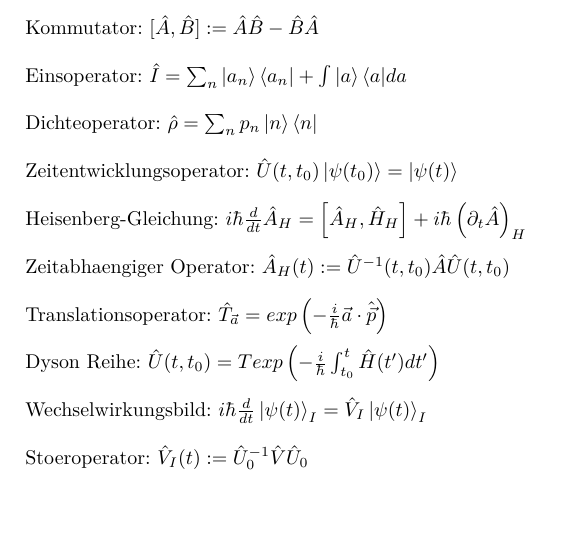
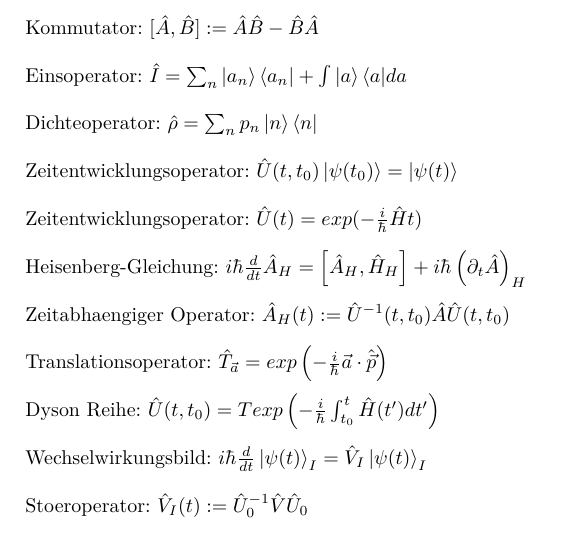
Before and after one commit to woskar/physics, a LaTeX document (ptp4/ptp4.tex): part of page 2 of 3, cut so that both start at the same text, the shorter picture padded with empty space. Compiled offline with pdfLaTeX; the source files are stored in an older character set and shown here as Unicode.

Commit message:
zeitentwicklung

```diff
--- a/ptp4/ptp4.tex
+++ b/ptp4/ptp4.tex
@@ -55,6 +55,8 @@ Einsoperator: $\hat{I}=\sum_n{\ket{a_n}\bra{a_n}} + \int{\ket{a}\bra{a}}da$ \\
 Dichteoperator: $\hat{\rho}=\sum_n{p_n \ket{n}\bra{n}}$ \\
 
 Zeitentwicklungsoperator: $\hat{U}(t, t_0)\ket{\psi(t_0)} = \ket{\psi(t)}$ \\
+
+Zeitentwicklungsoperator: $\hat{U}(t) = exp(-\frac{i}{\hbar}\hat{H}t) $ \\
 
 Heisenberg-Gleichung: $i \hbar \frac{d}{dt} \hat{A}_H = \left[ \hat{A}_H, \hat{H}_H \right] + i \hbar \left( \partial_t \hat{A} \right)_H $\\
 
```
Also changed, not shown: ptp4/ptp4.pdf, 2 other files.
